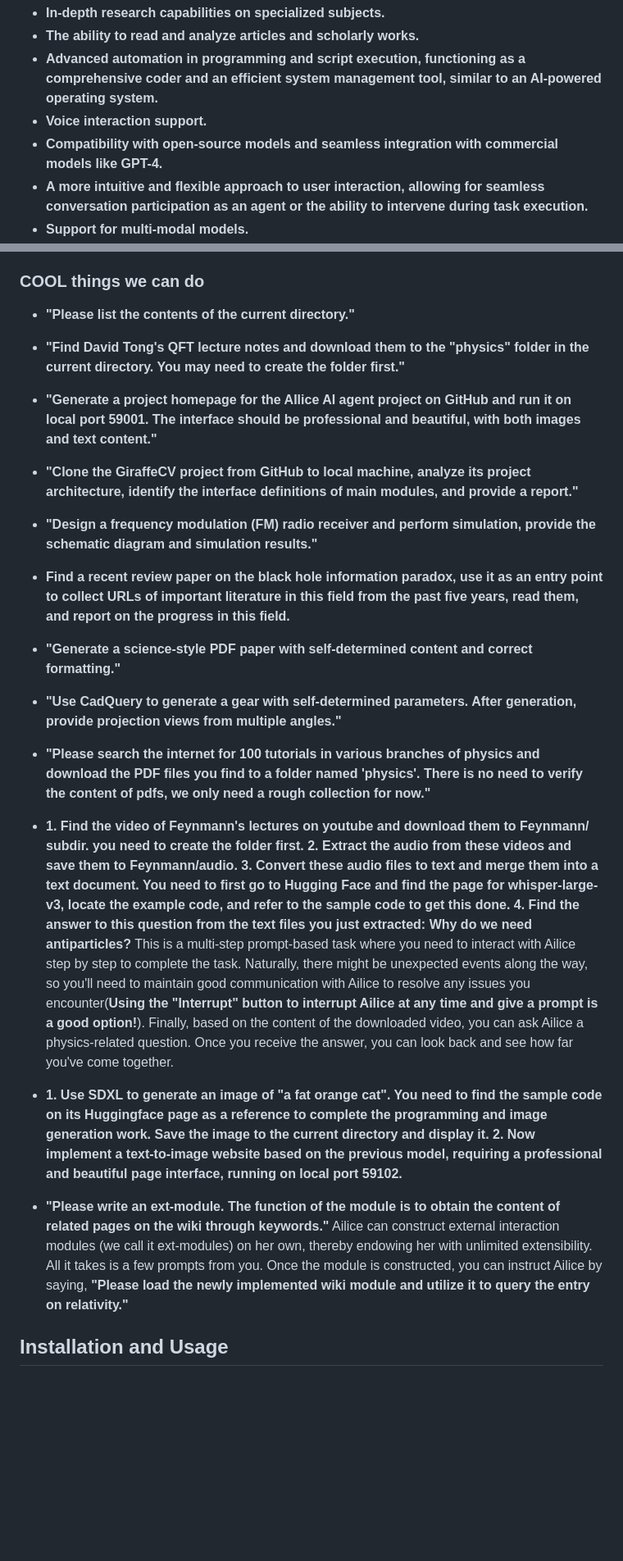
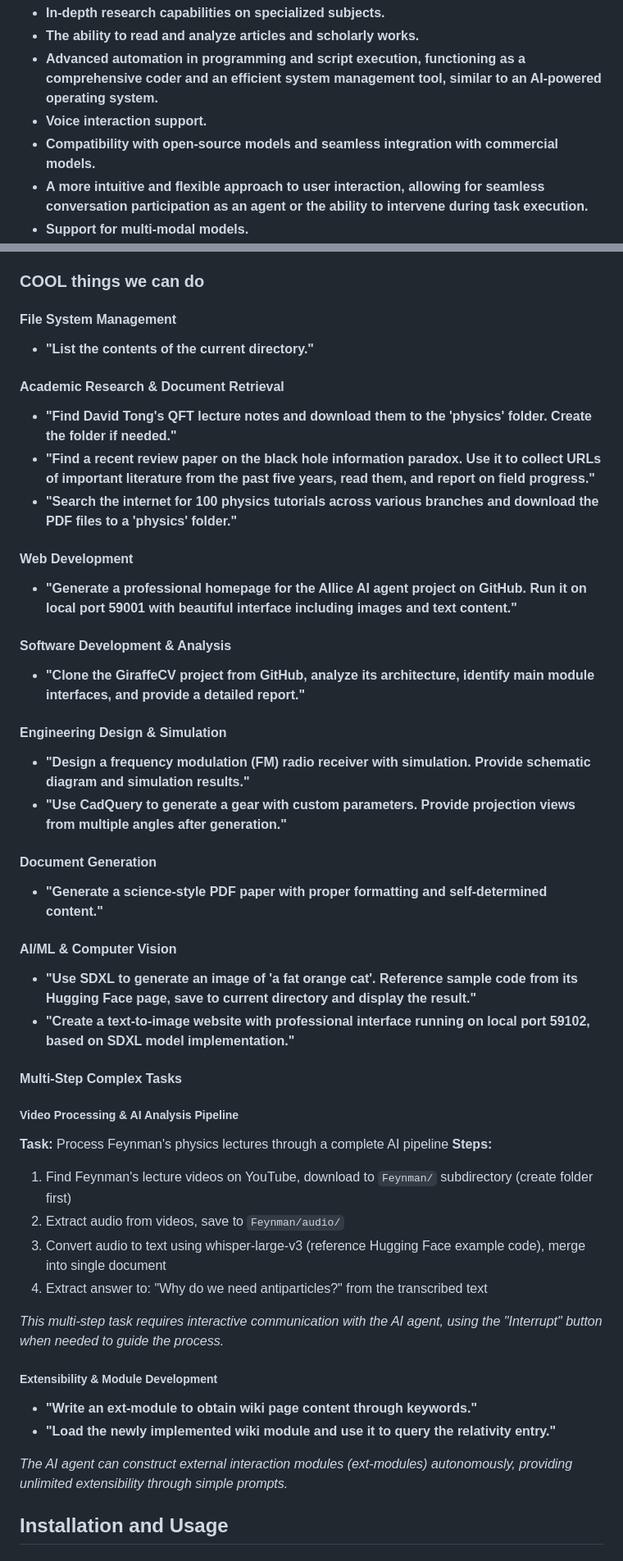
Before and after one commit to myshell-ai/AIlice, a Markdown page: README.md, 2 parts joined by grey strips. Shown: that part at 82% size. Rendered like a GitHub page; blank space fills up the shorter version.

Commit message:
1. README.md updated.

```diff
--- a/README.md
+++ b/README.md
@@ -92,7 +90,7 @@ Key technical features of Ailice include:
 - **The ability to read and analyze articles and scholarly works.**
 - **Advanced automation in programming and script execution, functioning as a comprehensive coder and an efficient system management tool, similar to an AI-powered operating system.**
 - **Voice interaction support.**
-- **Compatibility with open-source models and seamless integration with commercial models like GPT-4.**
+- **Compatibility with open-source models and seamless integration with commercial models.**
 - **A more intuitive and flexible approach to user interaction, allowing for seamless conversation participation as an agent or the ability to intervene during task execution.**
 - **Support for multi-modal models.**
 - **A natural and highly fault-tolerant Interactive Agents Call Tree architecture.**
@@ -144,30 +142,48 @@ docker run -it -p 127.0.0.1:5000:5000 \
 <a name="cool-things-we-can-do"></a>
 ### COOL things we can do
 
-- **"Please list the contents of the current directory."**
+#### **File System Management**
+- **"List the contents of the current directory."**
 
-- **"Find David Tong's QFT lecture notes and download them to the "physics" folder in the current directory. You may need to create the folder first."**
+#### **Academic Research & Document Retrieval**
+- **"Find David Tong's QFT lecture notes and download them to the 'physics' folder. Create the folder if needed."**
+- **"Find a recent review paper on the black hole information paradox. Use it to collect URLs of important literature from the past five years, read them, and report on field progress."**
+- **"Search the internet for 100 physics tutorials across various branches and download the PDF files to a 'physics' folder."**
 
-- **"Generate a project homepage for the AIlice AI agent project on GitHub and run it on local port 59001. The interface should be professional and beautiful, with both images and text content."**
+#### **Web Development**
+- **"Generate a professional homepage for the AIlice AI agent project on GitHub. Run it on local port 59001 with beautiful interface including images and text content."**
 
-- **"Clone the GiraffeCV project from GitHub to local machine, analyze its project architecture, identify the interface definitions of main modules, and provide a report."**
+#### **Software Development & Analysis**
+- **"Clone the GiraffeCV project from GitHub, analyze its architecture, identify main module interfaces, and provide a detailed report."**
 
-- **"Design a frequency modulation (FM) radio receiver and perform simulation, provide the schematic diagram and simulation results."**
+#### **Engineering Design & Simulation**
+- **"Design a frequency modulation (FM) radio receiver with simulation. Provide schematic diagram and simulation results."**
+- **"Use CadQuery to generate a gear with custom parameters. Provide projection views from multiple angles after generation."**
 
-- **Find a recent review paper on the black hole information paradox, use it as an entry point to collect URLs of important literature in this field from the past five years, read them, and report on the progress in this field.**
+#### **Document Generation**
+- **"Generate a science-style PDF paper with proper formatting and self-determined content."**
 
-- **"Generate a science-style PDF paper with self-determined content and correct formatting."**
+#### **AI/ML & Computer Vision**
+- **"Use SDXL to generate an image of 'a fat orange cat'. Reference sample code from its Hugging Face page, save to current directory and display the result."**
+- **"Create a text-to-image website with professional interface running on local port 59102, based on SDXL model implementation."**
 
-- **"Use CadQuery to generate a gear with self-determined parameters. After generation, provide projection views from multiple angles."**
+#### **Multi-Step Complex Tasks**
 
-- **"Please search the internet for 100 tutorials in various branches of physics and download the PDF files you find to a folder named 'physics'. There is no need to verify the content of pdfs, we only need a rough collection for now."**
+##### **Video Processing & AI Analysis Pipeline**
+**Task:** Process Feynman's physics lectures through a complete AI pipeline
+**Steps:**
+1. Find Feynman's lecture videos on YouTube, download to `Feynman/` subdirectory (create folder first)
+2. Extract audio from videos, save to `Feynman/audio/`
+3. Convert audio to text using whisper-large-v3 (reference Hugging Face example code), merge into single document
+4. Extract answer to: "Why do we need antiparticles?" from the transcribed text
 
-- **1. Find the video of Feynmann's lectures on youtube and download them to Feynmann/ subdir. you need to create the folder first. 2. Extract the audio from these videos and save them to Feynmann/audio. 3. Convert these audio files to text and merge them into a text document. You need to first go to Hugging Face and find the page for whisper-large-v3, locate the example code, and refer to the sample code to get this done. 4. Find the answer to this question from the text files you just extracted: Why do we need antiparticles?** This is a multi-step prompt-based task where you need to interact with Ailice step by step to complete the task. Naturally, there might be unexpected events along the way, so you'll need to maintain good communication with Ailice to resolve any issues you encounter(**Using the "Interrupt" button to interrupt Ailice at any time and give a prompt is a good option!**). Finally, based on the content of the downloaded video, you can ask Ailice a physics-related question. Once you receive the answer, you can look back and see how far you've come together.
+*This multi-step task requires interactive communication with the AI agent, using the "Interrupt" button when needed to guide the process.*
 
-- **1. Use SDXL to generate an image of "a fat orange cat". You need to find the sample code on its Huggingface page as a reference to complete the programming and image generation work. Save the image to the current directory and display it. 2. Now implement a text-to-image website based on the previous model, requiring a professional and beautiful page interface, running on local port 59102.**
+##### **Extensibility & Module Development**
+- **"Write an ext-module to obtain wiki page content through keywords."**
+- **"Load the newly implemented wiki module and use it to query the relativity entry."**
 
-- **"Please write an ext-module. The function of the module is to obtain the content of related pages on the wiki through keywords."** Ailice can construct external interaction modules (we call it ext-modules) on her own, thereby endowing her with unlimited extensibility. All it takes is a few prompts from you. Once the module is constructed, you can instruct Ailice by saying, **"Please load the newly implemented wiki module and utilize it to query the entry on relativity."**
-
+*The AI agent can construct external interaction modules (ext-modules) autonomously, providing unlimited extensibility through simple prompts.*
 
 <a name="installation-and-usage"></a>
 ## Installation and Usage
```
Also changed, not shown: other parts of README.md (+1 -3 lines).
